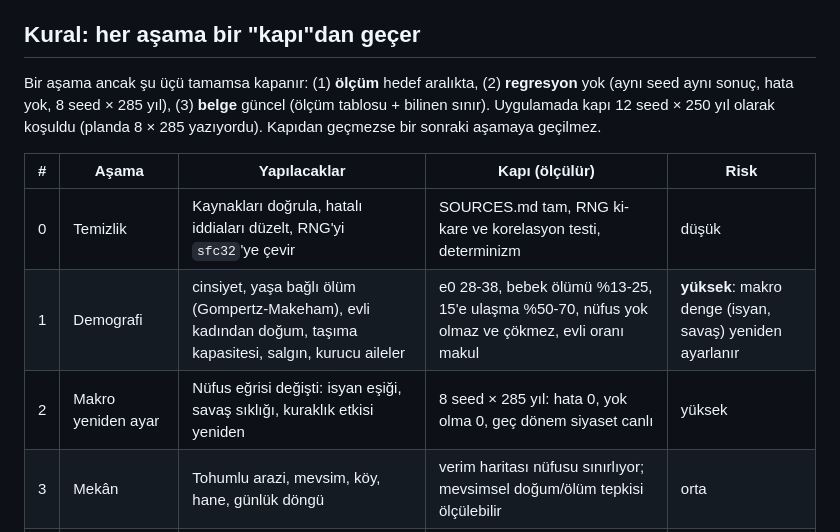
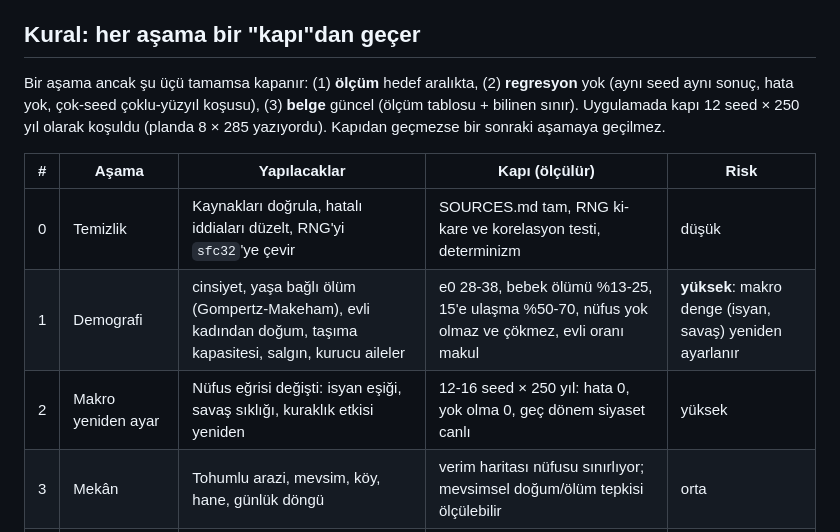
Before and after one commit to acarbayk/agent-based-civilization-simulation, a Markdown page: docs/PLAN.md, the part around the change. Rendered like a GitHub page.

```diff
--- a/docs/PLAN.md
+++ b/docs/PLAN.md
@@ -7,14 +7,14 @@ yüzden ilk o yapılır; arayüz en son, çünkü gösterilecek şeyler oturdukt
 ## Kural: her aşama bir "kapı"dan geçer
 
 Bir aşama ancak şu üçü tamamsa kapanır: (1) **ölçüm** hedef aralıkta, (2) **regresyon** yok (aynı seed aynı sonuç,
-hata yok, 8 seed × 285 yıl), (3) **belge** güncel (ölçüm tablosu + bilinen sınır). Uygulamada kapı 12 seed × 250 yıl olarak koşuldu (planda 8 × 285 yazıyordu). Kapıdan geçmezse bir sonraki
+hata yok, çok-seed çoklu-yüzyıl koşusu), (3) **belge** güncel (ölçüm tablosu + bilinen sınır). Uygulamada kapı 12 seed × 250 yıl olarak koşuldu (planda 8 × 285 yazıyordu). Kapıdan geçmezse bir sonraki
 aşamaya geçilmez.
 
 | # | Aşama | Yapılacaklar | Kapı (ölçülür) | Risk |
 |---|---|---|---|---|
 | 0 | Temizlik | Kaynakları doğrula, hatalı iddiaları düzelt, RNG'yi `sfc32`'ye çevir | SOURCES.md tam, RNG ki-kare ve korelasyon testi, determinizm | düşük |
 | 1 | Demografi | cinsiyet, yaşa bağlı ölüm (Gompertz-Makeham), evli kadından doğum, taşıma kapasitesi, salgın, kurucu aileler | e0 28-38, bebek ölümü %13-25, 15'e ulaşma %50-70, nüfus yok olmaz ve çökmez, evli oranı makul | **yüksek**: makro denge (isyan, savaş) yeniden ayarlanır |
-| 2 | Makro yeniden ayar | Nüfus eğrisi değişti: isyan eşiği, savaş sıklığı, kuraklık etkisi yeniden | 8 seed × 285 yıl: hata 0, yok olma 0, geç dönem siyaset canlı | yüksek |
+| 2 | Makro yeniden ayar | Nüfus eğrisi değişti: isyan eşiği, savaş sıklığı, kuraklık etkisi yeniden | 12-16 seed × 250 yıl: hata 0, yok olma 0, geç dönem siyaset canlı | yüksek |
 | 3 | Mekân | Tohumlu arazi, mevsim, köy, hane, günlük döngü | verim haritası nüfusu sınırlıyor; mevsimsel doğum/ölüm tepkisi ölçülebilir | orta |
 | 4 | Savaş | Baskın, yağma, seferberlik; ölüm payı aralıkta | savaş ölümü toplam ölümün makul payı (aralık: SOURCES #9 belirsiz, geniş), nüfus çökmez | orta |
 | 5 | Okunabilirlik | Birey takibi (kamera), hayat çizgisi, öne çıkan hikâye akışı, nüfus piramidi, mevsim ve gün görseli | tarayıcı testi, ekran görüntüsü, taze bir gözden geçirme ajanı | orta |
```
Also changed, not shown: docs/REALISM.md (+2 -2 lines), docs/RESEARCH.md (+32 -7 lines).
